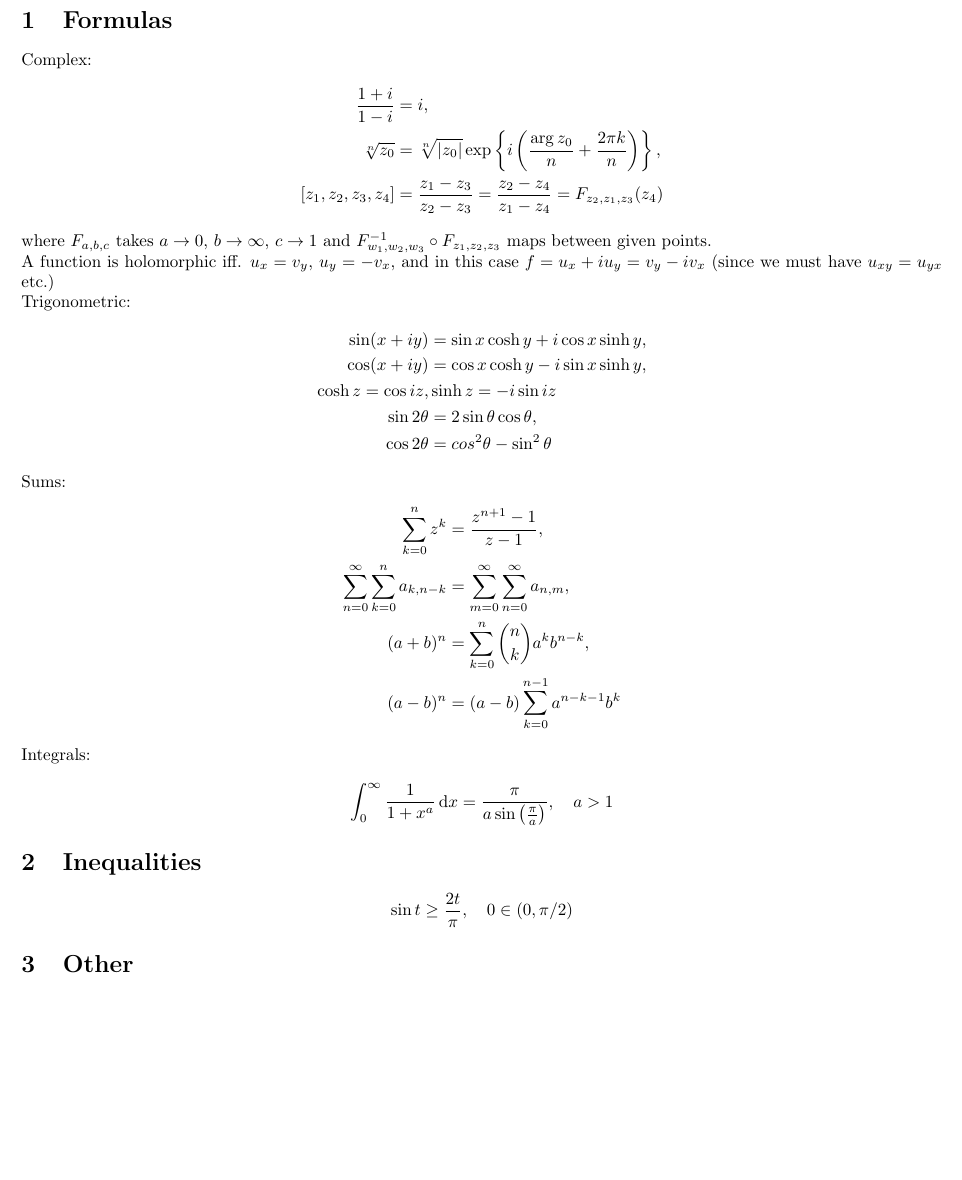
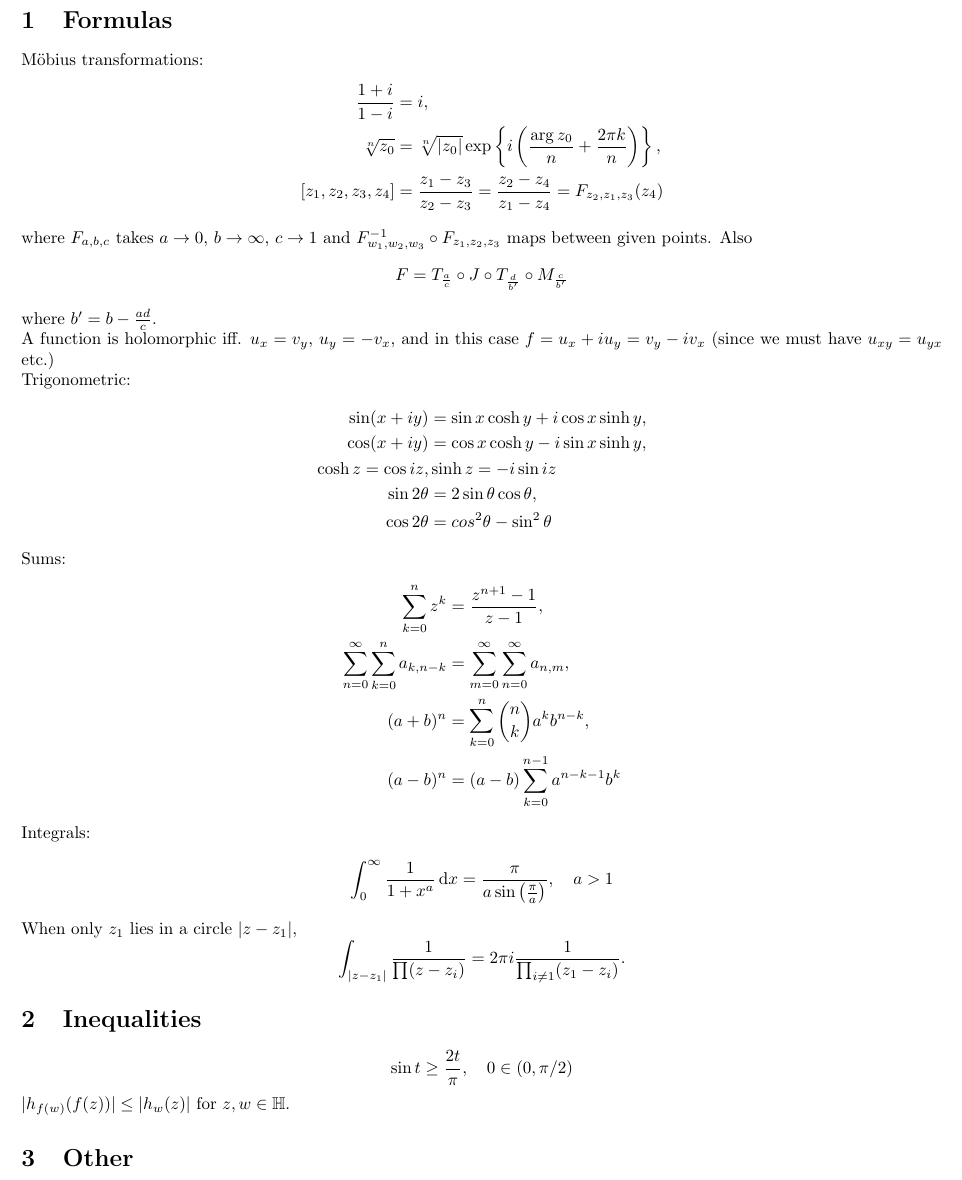
Before and after one commit to csboling/studies, a LaTeX problem sheet (msu/spring2015/math829/exams/exam2/cheatsheet.tex): part of the page, cut so that both start at the same text, the shorter picture padded with empty space. Compiled offline with pdfLaTeX.

Commit message:
math829 final cheatsheet

```diff
--- a/msu/spring2015/math829/exams/exam2/cheatsheet.tex
+++ b/msu/spring2015/math829/exams/exam2/cheatsheet.tex
@@ -12,7 +12,7 @@
 \begin{document}
 
 \section{Formulas}
-Complex:
+M\"obius transformations:
 \begin{align*}
    \frac{1 + i}
         {1 - i}
@@ -35,7 +35,12 @@ Complex:
  = F_{z_2, z_1, z_3}(z_4)
 \end{align*}
 where $F_{a,b,c}$ takes $a \to 0$, $b \to \infty$, $c \to 1$ and
-$F_{w_1, w_2, w_3}^{-1} \circ F_{z_1, z_2, z_3}$ maps between given points.
+$F_{w_1, w_2, w_3}^{-1} \circ F_{z_1, z_2, z_3}$ maps between given
+points. Also
+$$
+F = T_{\frac{a}{c}} \circ J \circ T_{\frac{d}{b^\prime}} \circ M_{\frac{c}{b^\prime}}
+$$
+where $b^\prime = b - \frac{ad}{c}$.
 
 A function is holomorphic iff. $u_x = v_y$, $u_y = -v_x$, and in this
 case $f = u_x + i u_y = v_y - i v_x$ (since we must have $u_{xy} =
@@ -85,11 +90,17 @@ Integrals:
 &= \frac{\pi}
         {a \sin \left(\frac{\pi}{a}\right)}, \quad a > 1
 \end{align*}
+When only $z_1$ lies in a circle $|z - z_1|$,
+$$
+  \int_{|z - z_1|} \frac{1}{\prod (z - z_i)}
+= 2 \pi i \frac{1}{\prod_{i \neq 1} (z_1 - z_i)}.
+$$
 
 \section{Inequalities}
 $$
 \sin t \geq \frac{2t}{\pi}, \quad 0 \in (0, \pi / 2)
 $$
+$|h_{f(w)}(f(z))| \leq |h_w(z)|$ for $z, w \in \mathbb{H}$.
 
 \section{Other}
 $$
```
